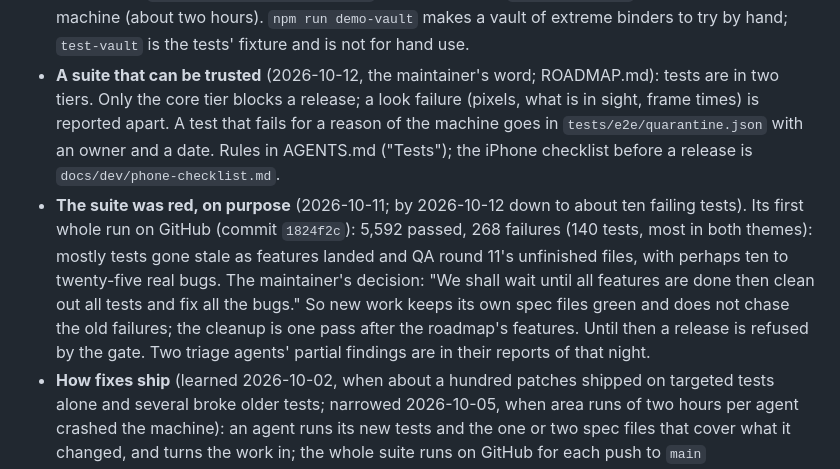
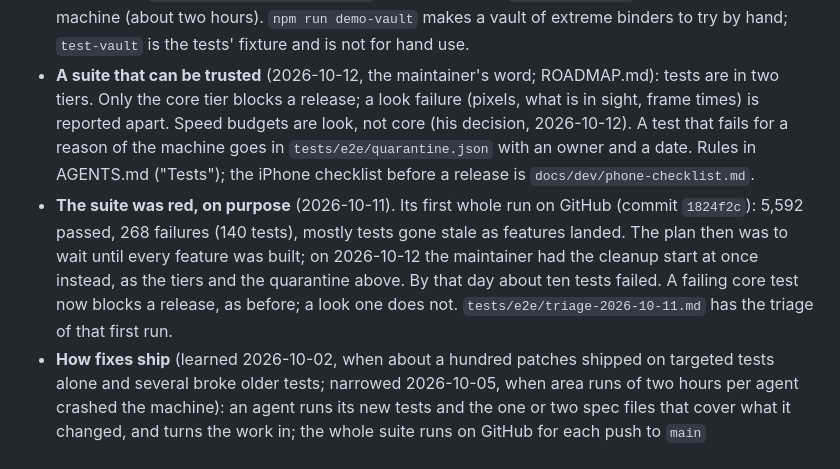
Before and after one commit to fyresmith/binders, a Markdown page: CLAUDE.md, the part around the change. Rendered like a GitHub page.

```diff
--- a/CLAUDE.md
+++ b/CLAUDE.md
@@ -40,15 +40,15 @@
   `npm run demo-vault` makes a vault of extreme binders to try by hand; `test-vault` is the tests' fixture and is
   not for hand use.
 - **A suite that can be trusted** (2026-10-12, the maintainer's word; ROADMAP.md): tests are in two tiers. Only the
-  core tier blocks a release; a look failure (pixels, what is in sight, frame times) is reported apart. A test that
+  core tier blocks a release; a look failure (pixels, what is in sight, frame times) is reported apart. Speed budgets
+  are look, not core (his decision, 2026-10-12). A test that
   fails for a reason of the machine goes in `tests/e2e/quarantine.json` with an owner and a date. Rules in AGENTS.md
   ("Tests"); the iPhone checklist before a release is `docs/dev/phone-checklist.md`.
-- **The suite was red, on purpose** (2026-10-11; by 2026-10-12 down to about ten failing tests). Its first whole run on GitHub (commit `1824f2c`): 5,592
-  passed, 268 failures (140 tests, most in both themes): mostly tests gone stale as features landed and QA round
-  11's unfinished files, with perhaps ten to twenty-five real bugs. The maintainer's decision: "We shall wait until
-  all features are done then clean out all tests and fix all the bugs." So new work keeps its own spec files green
-  and does not chase the old failures; the cleanup is one pass after the roadmap's features. Until then a release
-  is refused by the gate. Two triage agents' partial findings are in their reports of that night.
+- **The suite was red, on purpose** (2026-10-11). Its first whole run on GitHub (commit `1824f2c`): 5,592 passed, 268
+  failures (140 tests), mostly tests gone stale as features landed. The plan then was to wait until every feature was
+  built; on 2026-10-12 the maintainer had the cleanup start at once instead, as the tiers and the quarantine above. By
+  that day about ten tests failed. A failing core test now blocks a release, as before; a look one does not.
+  `tests/e2e/triage-2026-10-11.md` has the triage of that first run.
 - **How fixes ship** (learned 2026-10-02, when about a hundred patches shipped on targeted tests alone and several
   broke older tests; narrowed 2026-10-05, when area runs of two hours per agent crashed the machine): an agent runs
   its new tests and the one or two spec files that cover what it changed, and turns the work in; the whole suite
```
Also changed, not shown: AGENTS.md (+2 -2 lines), ROADMAP.md (+2 -1 lines).
